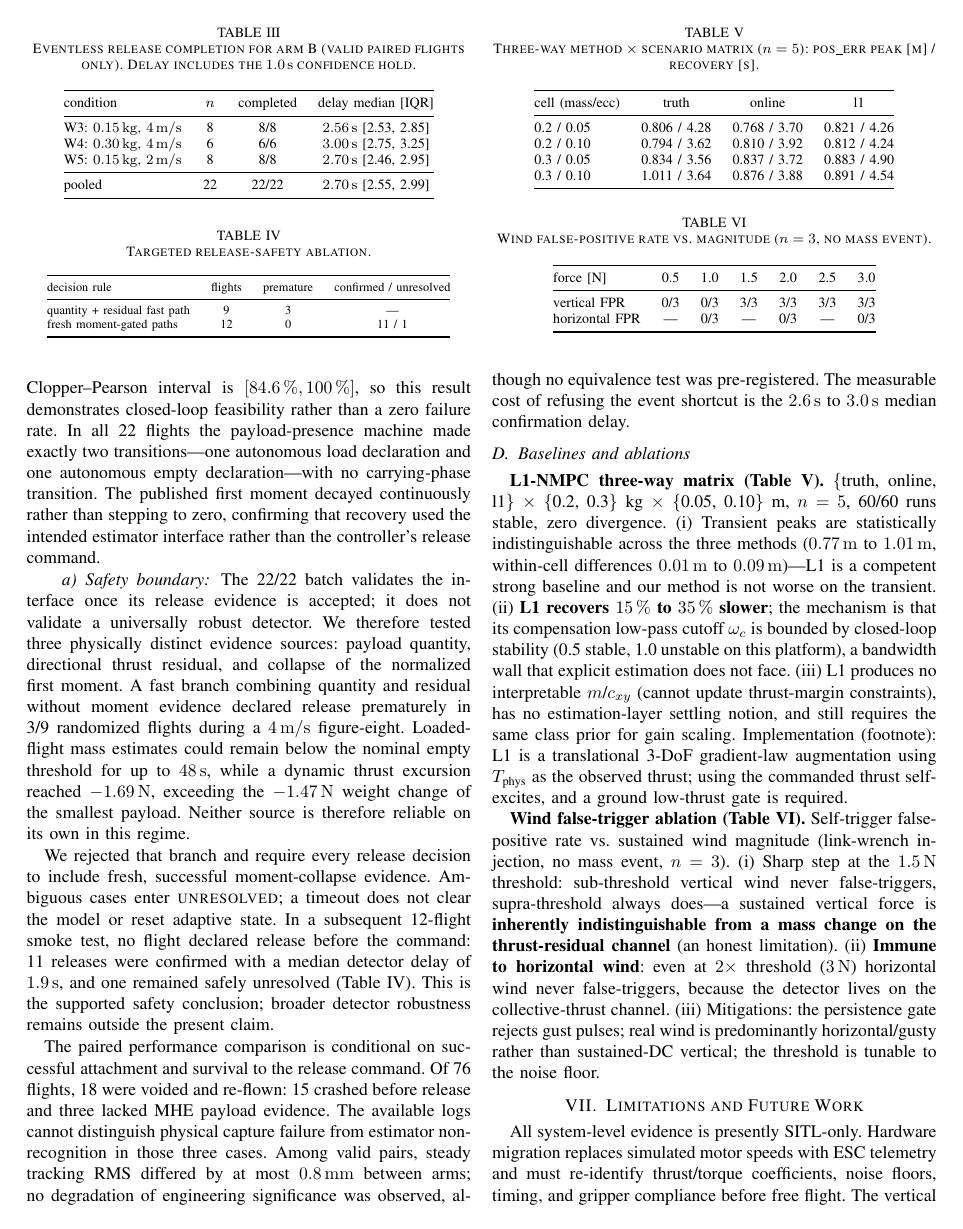
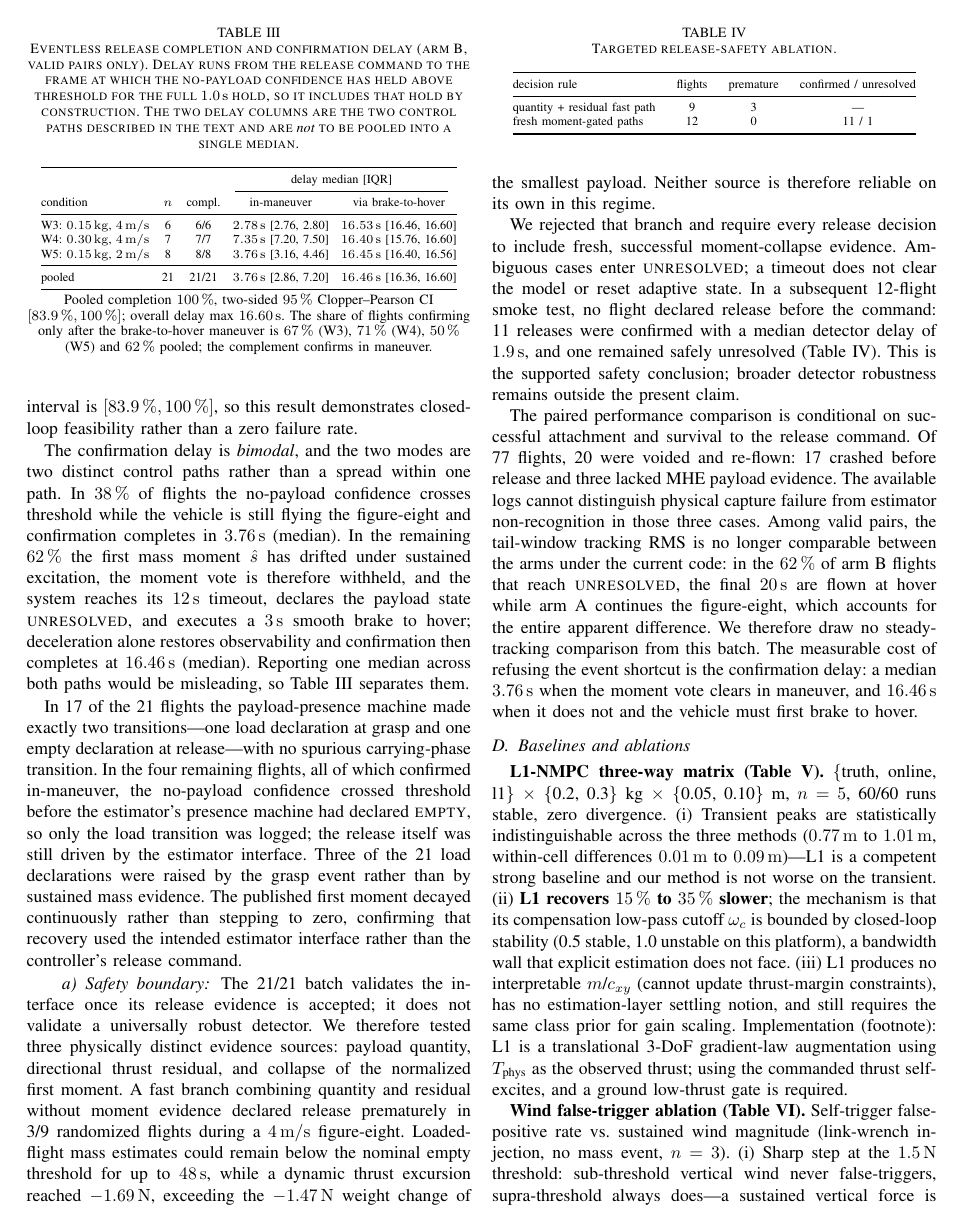
Before and after one commit to yoyohu18/MHE-NMPC, a LaTeX paper (paper/main.tex, which reads paper/sec_autonomous_release_concise.tex): page 6 of 8 before the commit and page 6 of 9 after it. Compiled offline with pdfLaTeX.

Commit message:
fix(§VI-F): 表 II 换代落到真正进 PDF 的 concise 版 + 三处事实错误
## ① 换代此前未生效(最要紧)
86f9c1f / 34f6f0a 的双峰换代只改了详版 sec_autonomous_release.tex,
但 main.tex:608 只 \input{sec_autonomous_release_concise} —— 详版从未被引用
(与 09-10 "该表从不在 main.pdf 里" 同一个坑)。进 PDF 的摘要/贡献/表 II 仍是
旧判据的 22/22 / 2.70 s。

采用 34f6f0a 已确立的 21 对 valid-pairs 口径;按批次脚本整对重飞逻辑独立复算,
逐位复现详版表全部数字(W3 6/W4 7/W5 8,in-maneuver 3.76 s / via brake-to-hover
16.46 s,62%,max 16.60 s,CP [83.9%, 100%])。

- concise 版:表改双峰(5 列,6 列版超宽 26 pt 致占比列被裁,占比移入表注)、
  正文段重写、void 76/18 → 77/20、延迟代价表述改双峰
- main.tex:摘要 + 贡献 + 正文 6 处 22/22;Limitations 中 n=29 与 55/71/64%
  (29 轮口径)统一为 n=21 与 50/67/71%

## ② 查实并更正的事实错误
- "exactly two transitions" 实测仅 17/21:4 轮(全在 in-maneuver 支)MHE
  payload-state 在 DROP complete 时未声明 EMPTY;3/21 的 load declaration
  由 grasp 事件触发而非持续质量证据
- "稳态 RMS 臂间差 ≤0.8 mm" 在新代码下不可比:pos_err_rms_tail 取末 20 s,
  62% 的 B 臂此时已刹停悬停而 A 臂仍飞 4 m/s figure-8(94 mm 差距为伪影,
  双峰簇 14/7 对应 via/direct)→ 改为不做稳态跟踪比较
- Limitations void 段:W4 的 A 臂崩溃 9 → 6、W4 有效配对 6 → 7、
  B 臂崩溃 4/38 → 6/38、A 臂分母 38 → 39

## 未处理(待定)
- main.tex:781 ovr 9/9 vs 1/7(16 轮)与表不同源,未核实
- 详版中同样的 "exactly two transitions" 表述未改

Co-Authored-By: Claude Opus 5 <noreply@anthropic.com>

```diff
--- a/paper/sec_autonomous_release_concise.tex
+++ b/paper/sec_autonomous_release_concise.tex
@@ -18,30 +15,62 @@ observed post-release instability (Table~\ref{tab:complete}). The pooled median
-Clopper--Pearson interval is $[\SI{84.6}{\percent},\SI{100}{\percent}]$, so this result
-demonstrates closed-loop feasibility rather than a zero failure rate. In all 22 flights the
-payload-presence machine made exactly two transitions---one autonomous load declaration and
-one autonomous empty declaration---with no carrying-phase transition. The published first
+Among valid pairs, arm~B completed autonomous release confirmation in 21/21 flights with no
+observed post-release instability (Table~\ref{tab:complete}). The two-sided \SI{95}{\percent}
+Clopper--Pearson interval is $[\SI{83.9}{\percent},\SI{100}{\percent}]$, so this result
+demonstrates closed-loop feasibility rather than a zero failure rate.
+
+The confirmation delay is \emph{bimodal}, and the two modes are two distinct control paths
+rather than a spread within one path. In \SI{38}{\percent} of flights the no-payload
+confidence crosses threshold while the vehicle is still flying the figure-eight and
+confirmation completes in \SI{3.76}{s} (median). In the remaining \SI{62}{\percent} the
+first mass moment $\hat s$ has drifted under sustained excitation, the moment vote is
+therefore withheld, and the system reaches its \SI{12}{s} timeout, declares the payload
+state \textsc{unresolved}, and executes a \SI{3}{s} smooth brake to hover; deceleration
+alone restores observability and confirmation then completes at \SI{16.46}{s} (median).
+Reporting one median across both paths would be misleading, so Table~\ref{tab:complete}
+separates them.
+
+In 17 of the 21 flights the payload-presence machine made exactly two transitions---one
+load declaration at grasp and one empty declaration at release---with no spurious
+carrying-phase transition. In the four remaining flights, all of which confirmed
+in-maneuver, the no-payload confidence crossed threshold before the estimator's presence
+machine had declared \textsc{empty}, so only the load transition was logged; the release
+itself was still driven by the estimator interface. Three of the 21 load declarations were
+raised by the grasp event rather than by sustained mass evidence. The published first
 moment decayed continuously rather than stepping to zero, confirming that recovery used the
 intended estimator interface rather than the controller's release command.
 
 \begin{table}[t]
-\caption{Eventless release completion for arm~B (valid paired flights only). Delay includes
-the \SI{1.0}{s} confidence hold.}
+\caption{Eventless release completion and confirmation delay (arm~B, valid pairs only).
+Delay runs from the release command to the frame at which the no-payload confidence has held
+above threshold for the full \SI{1.0}{s} hold, so it includes that hold by construction. The
+two delay columns are the two control paths described in the text and are \emph{not} to be
+pooled into a single median.}
 \label{tab:complete}
 \centering
-\begin{tabular}{@{}lccc@{}}
+\scriptsize
+\setlength{\tabcolsep}{3.5pt}
+\begin{tabular}{@{}lcccc@{}}
 \toprule
-condition & $n$ & completed & delay median [IQR] \\
+ & & & \multicolumn{2}{c}{delay median [IQR]} \\
+\cmidrule(lr){4-5}
+condition & $n$ & compl. & in-maneuver & via brake-to-hover \\
 \midrule
-W3: \SI{0.15}{kg}, \SI{4}{m/s} & 8 & 8/8 & \SI{2.56}{s} [2.53, 2.85] \\
-W4: \SI{0.30}{kg}, \SI{4}{m/s} & 6 & 6/6 & \SI{3.00}{s} [2.75, 3.25] \\
-W5: \SI{0.15}{kg}, \SI{2}{m/s} & 8 & 8/8 & \SI{2.70}{s} [2.46, 2.95] \\
+W3: \SI{0.15}{kg}, \SI{4}{m/s} & 6 & 6/6 & \SI{2.78}{s} [2.76, 2.80] & \SI{16.53}{s} [16.46, 16.60] \\
+W4: \SI{0.30}{kg}, \SI{4}{m/s} & 7 & 7/7 & \SI{7.35}{s} [7.20, 7.50] & \SI{16.40}{s} [15.76, 16.60] \\
+W5: \SI{0.15}{kg}, \SI{2}{m/s} & 8 & 8/8 & \SI{3.76}{s} [3.16, 4.46] & \SI{16.45}{s} [16.40, 16.56] \\
 \midrule
-pooled & 22 & 22/22 & \SI{2.70}{s} [2.55, 2.99] \\
+pooled & 21 & 21/21 & \SI{3.76}{s} [2.86, 7.20] & \SI{16.46}{s} [16.36, 16.60] \\
 \bottomrule
 \end{tabular}
+\\[2pt]
+\footnotesize Pooled completion \SI{100}{\percent}, two-sided \SI{95}{\percent}
+Clopper--Pearson CI $[\SI{83.9}{\percent}, \SI{100}{\percent}]$; overall delay max
+\SI{16.60}{s}. The share of flights confirming only after the brake-to-hover maneuver is
+\SI{67}{\percent} (W3), \SI{71}{\percent} (W4), \SI{50}{\percent} (W5) and
+\SI{62}{\percent} pooled; the complement confirms in maneuver.
 \end{table}
 
 \paragraph{Safety boundary}
-The 22/22 batch validates the interface once its release evidence is accepted; it does not
+The 21/21 batch validates the interface once its release evidence is accepted; it does not
 validate a universally robust detector. We therefore tested three physically distinct evidence
 sources: payload quantity, directional thrust residual, and collapse of the normalized first
 moment. A fast branch combining quantity and residual without moment evidence declared release
@@ -73,9 +102,12 @@ fresh moment-gated paths & 12 & 0 & 11 / 1 \\
 \end{table}
 
 The paired performance comparison is conditional on successful attachment and survival to the
-release command. Of 76 flights, 18 were voided and re-flown: 15 crashed before release and three
+release command. Of 77 flights, 20 were voided and re-flown: 17 crashed before release and three
 lacked MHE payload evidence. The available logs cannot distinguish physical capture failure
-from estimator non-recognition in those three cases. Among valid pairs, steady tracking RMS
-differed by at most \SI{0.8}{mm} between arms; no degradation of engineering significance was
-observed, although no equivalence test was pre-registered. The measurable cost of refusing the
-event shortcut is the \SIrange{2.6}{3.0}{s} median confirmation delay.
+from estimator non-recognition in those three cases. Among valid pairs, the tail-window tracking
+RMS is no longer comparable between the arms under the current code: in the \SI{62}{\percent}
+of arm~B flights that reach \textsc{unresolved}, the final \SI{20}{s} are flown at hover while
+arm~A continues the figure-eight, which accounts for the entire apparent difference. We
+therefore draw no steady-tracking comparison from this batch. The measurable cost of refusing the
+event shortcut is the confirmation delay: a median \SI{3.76}{s} when the moment vote clears
+in maneuver, and \SI{16.46}{s} when it does not and the vehicle must first brake to hover.
```
Also changed, not shown: paper/main.tex (+18 -15 lines), paper/main.pdf, paper/sec_autonomous_release_concise.tex (3 more changed lines).
